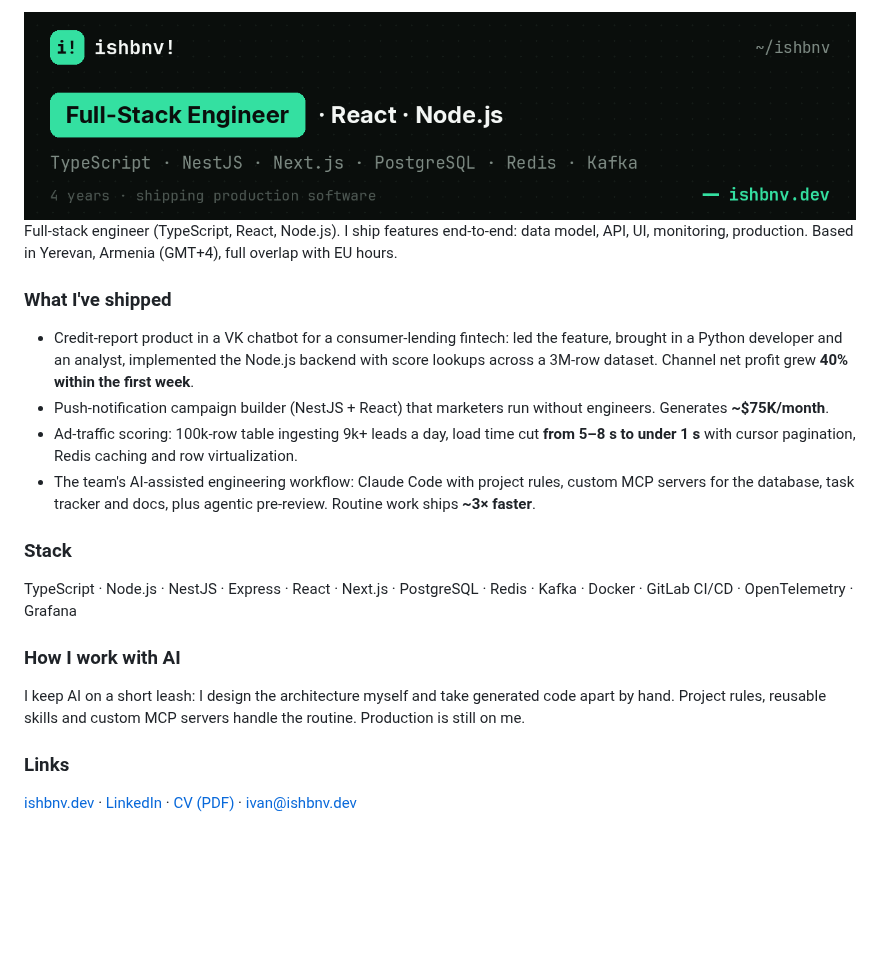
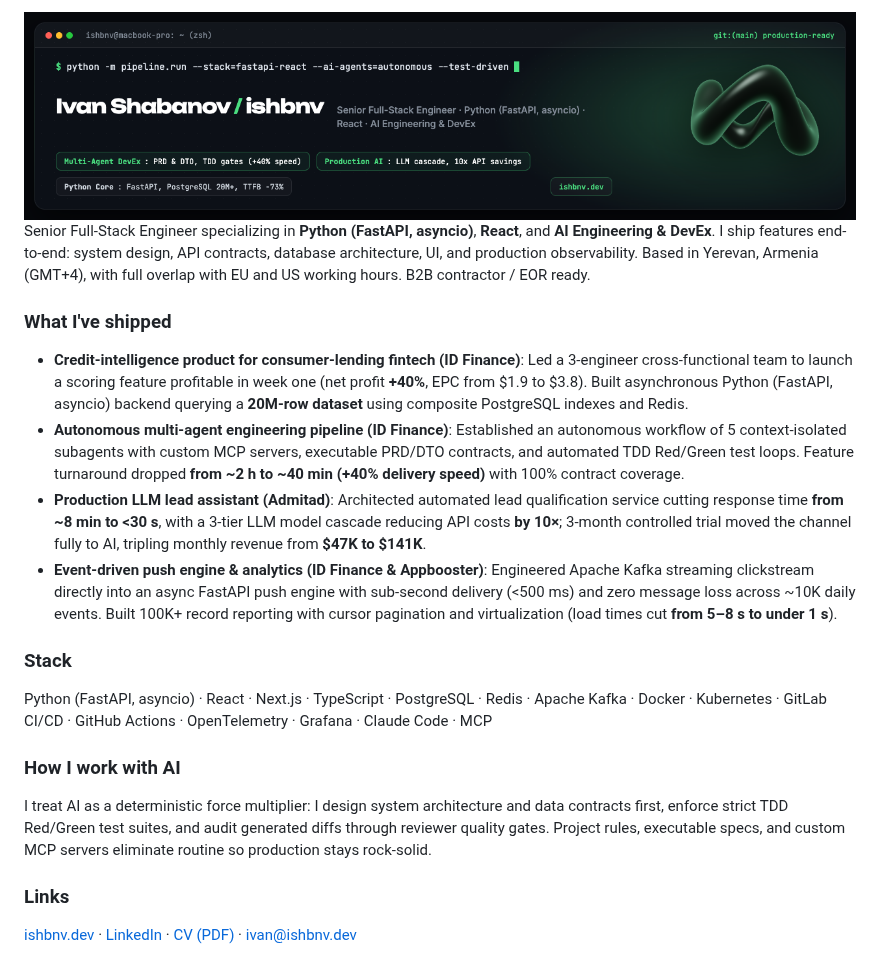
Before and after one commit to ishbnv/ishbnv, a Markdown page: README.md, the part around one of its changes. GitHub-like rendering; pictures changed too: github-header.png; blank space fills up the shorter version.

```diff
--- a/README.md
+++ b/README.md
@@ -2,20 +2,20 @@
 
-Full-stack engineer (TypeScript, React, Node.js). I ship features end-to-end: data model, API, UI, monitoring, production. Based in Yerevan, Armenia (GMT+4), full overlap with EU hours.
+Senior Full-Stack Engineer specializing in **Python (FastAPI, asyncio)**, **React**, and **AI Engineering & DevEx**. I ship features end-to-end: system design, API contracts, database architecture, UI, and production observability. Based in Yerevan, Armenia (GMT+4), with full overlap with EU and US working hours. B2B contractor / EOR ready.
 
 ### What I've shipped
 
-- Credit-report product in a VK chatbot for a consumer-lending fintech: led the feature, brought in a Python developer and an analyst, implemented the Node.js backend with score lookups across a 3M-row dataset. Channel net profit grew **40% within the first week**.
-- Push-notification campaign builder (NestJS + React) that marketers run without engineers. Generates **~$75K/month**.
-- Ad-traffic scoring: 100k-row table ingesting 9k+ leads a day, load time cut **from 5–8 s to under 1 s** with cursor pagination, Redis caching and row virtualization.
-- The team's AI-assisted engineering workflow: Claude Code with project rules, custom MCP servers for the database, task tracker and docs, plus agentic pre-review. Routine work ships **~3× faster**.
+- **Credit-intelligence product for consumer-lending fintech (ID Finance)**: Led a 3-engineer cross-functional team to launch a scoring feature profitable in week one (net profit **+40%**, EPC from $1.9 to $3.8). Built asynchronous Python (FastAPI, asyncio) backend querying a **20M-row dataset** using composite PostgreSQL indexes and Redis.
+- **Autonomous multi-agent engineering pipeline (ID Finance)**: Established an autonomous workflow of 5 context-isolated subagents with custom MCP servers, executable PRD/DTO contracts, and automated TDD Red/Green test loops. Feature turnaround dropped **from ~2 h to ~40 min (+40% delivery speed)** with 100% contract coverage.
+- **Production LLM lead assistant (Admitad)**: Architected automated lead qualification service cutting response time **from ~8 min to <30 s**, with a 3-tier LLM model cascade reducing API costs **by 10×**; 3-month controlled trial moved the channel fully to AI, tripling monthly revenue from **$47K to $141K**.
+- **Event-driven push engine & analytics (ID Finance & Appbooster)**: Engineered Apache Kafka streaming clickstream directly into an async FastAPI push engine with sub-second delivery (<500 ms) and zero message loss across ~10K daily events. Built 100K+ record reporting with cursor pagination and virtualization (load times cut **from 5–8 s to under 1 s**).
 
 ### Stack
 
-TypeScript · Node.js · NestJS · Express · React · Next.js · PostgreSQL · Redis · Kafka · Docker · GitLab CI/CD · OpenTelemetry · Grafana
+Python (FastAPI, asyncio) · React · Next.js · TypeScript · PostgreSQL · Redis · Apache Kafka · Docker · Kubernetes · GitLab CI/CD · GitHub Actions · OpenTelemetry · Grafana · Claude Code · MCP
 
 ### How I work with AI
 
-I keep AI on a short leash: I design the architecture myself and take generated code apart by hand. Project rules, reusable skills and custom MCP servers handle the routine. Production is still on me.
+I treat AI as a deterministic force multiplier: I design system architecture and data contracts first, enforce strict TDD Red/Green test suites, and audit generated diffs through reviewer quality gates. Project rules, executable specs, and custom MCP servers eliminate routine so production stays rock-solid.
 
 ### Links
 
```
Also changed, not shown: other parts of README.md (+2 -2 lines).
